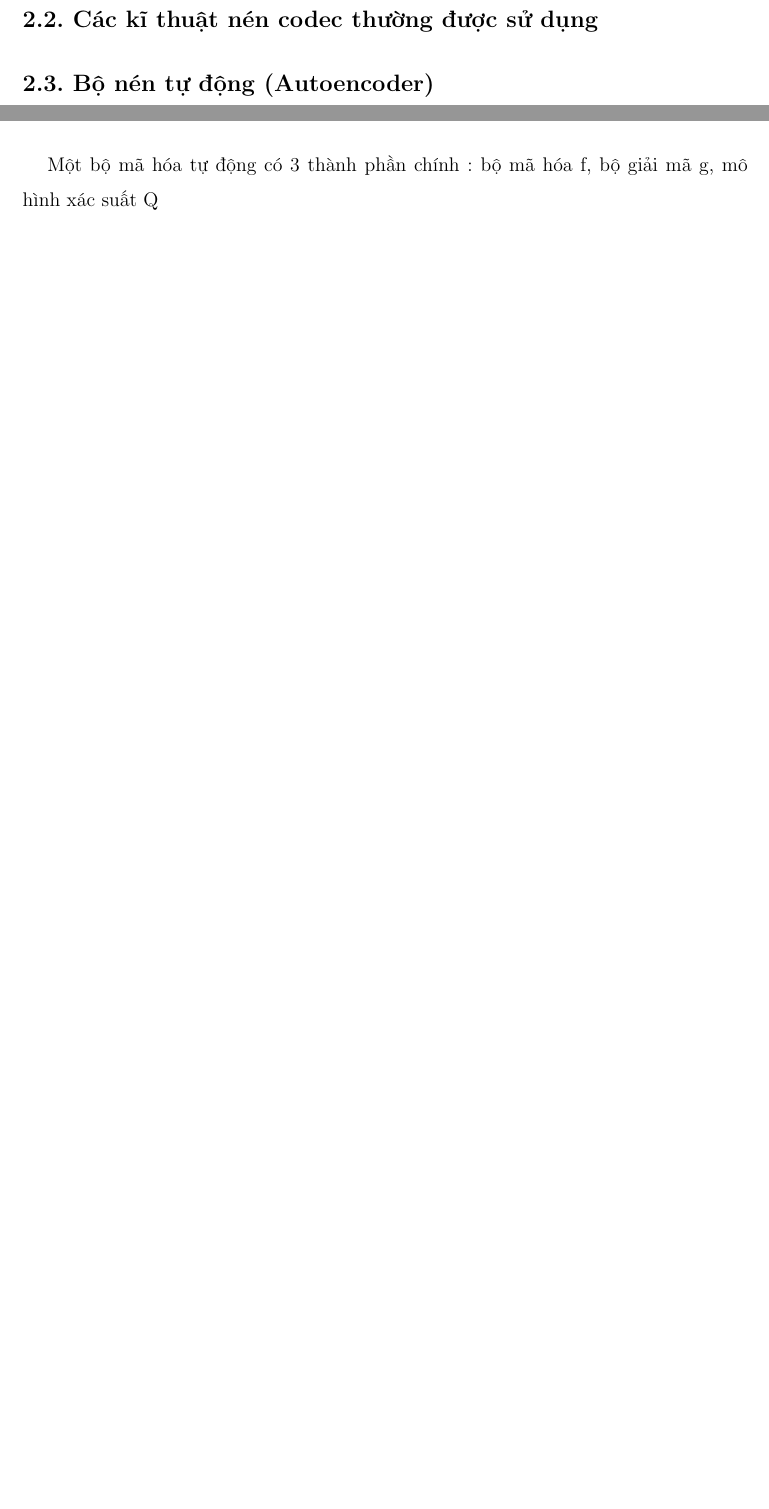
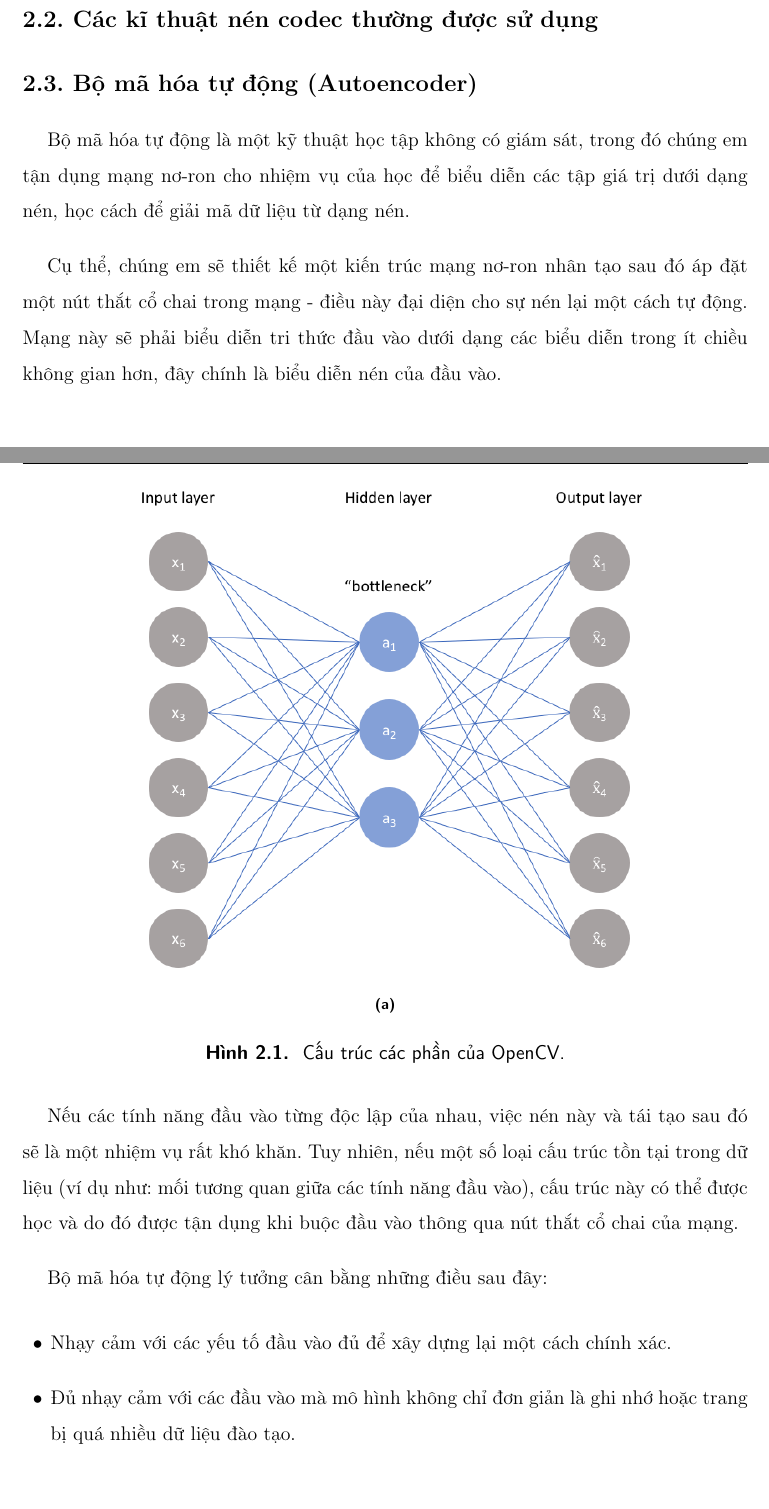
Before and after one commit to thaiph99/image-compression-with-autoencoders, a LaTeX thesis (report/book_ML.tex, which reads report/Chapters/content/chap2.tex): two parts of pages 10 and 11 of 23 before the commit and two parts of pages 11 and 12 of 25 after it, joined at a grey line, cut so that both start at the same text, the shorter picture padded with empty space. Compiled offline with pdfLaTeX.

Commit message:
update report

```diff
--- a/report/Chapters/content/chap2.tex
+++ b/report/Chapters/content/chap2.tex
@@ -12,5 +12,8 @@
 
 \section{Các kĩ thuật nén codec thường được sử dụng}
 
-\section{Bộ nén tự động (Autoencoder)}
+\section{Bộ mã hóa tự động (Autoencoder)}
 
+Bộ mã hóa tự động là một kỹ thuật học tập không có giám sát,
+trong đó chúng em tận dụng mạng nơ-ron cho nhiệm vụ của học để biểu diễn các tập
+giá trị dưới dạng nén, học cách để giải mã dữ liệu từ dạng nén.
@@ -23 +20,5 @@ không mất dữ liệu.
 
+Cụ thể, chúng em sẽ thiết kế một kiến trúc mạng nơ-ron nhân tạo sau đó áp đặt một
+nút thắt cổ chai trong mạng - điều này đại diện cho sự nén lại một cách tự động.
+Mạng này sẽ phải biểu diễn tri thức đầu vào dưới dạng các biểu diễn trong ít
+chiều không gian hơn, đây chính là biểu diễn nén của đầu vào.
@@ -36,4 +25,24 @@ trường ánh sáng, video 360 hoặc nội dung VR
 
-\subsection{Cấu trúc bộ mã hóa tự động}
-Một bộ mã hóa tự động có 3 thành phần chính : bộ mã hóa f,
-bộ giải mã g, mô hình xác suất Q
+\begin{figure}
+    \begin{subfigure}{1.\textwidth}
+        \includegraphics[width=1.\linewidth]{Chapters/items/autoencoder1.png}
+        \caption{}
+        \label{fig: auto1}
+    \end{subfigure}
+    \caption{Cấu trúc các phần của OpenCV.}
+\end{figure}
+
+\newpage
+Nếu các tính năng đầu vào từng độc lập của nhau, việc nén này và tái tạo sau đó sẽ là
+một nhiệm vụ rất khó khăn. Tuy nhiên, nếu một số loại cấu trúc tồn tại trong dữ liệu
+(ví dụ như: mối tương quan giữa các tính năng đầu vào), cấu trúc này có thể được
+học và do đó được tận dụng khi buộc đầu vào thông qua nút thắt cổ chai của mạng.
+
+Bộ mã hóa tự động lý tưởng cân bằng những điều sau đây:
+\begin{itemize}
+    \item Nhạy cảm với các yếu tố đầu vào đủ để xây dựng lại một cách chính xác.
+    \item Đủ nhạy cảm với các đầu vào mà mô hình không chỉ đơn giản là ghi
+          nhớ hoặc trang bị quá nhiều dữ liệu đào tạo.
+\end{itemize}
+
+\newpage
```
Also changed, not shown: report/Chapters/content/chap1.tex (+21 -2 lines), report/Chapters/content/intro.tex (+1 -0 lines), report/Chapters/items/autoencoder1.png (added), report/Chapters/content/chap2.tex (51 more changed lines), 15 other files.
